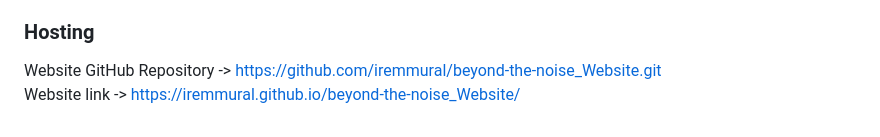
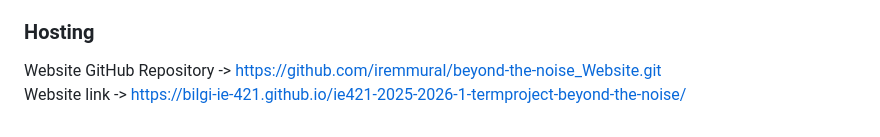
Before and after one commit to BILGI-IE-421/ie421-2025-2026-1-termproject-beyond-the-noise, a Markdown page: README.md, the part around the change. GitHub-like rendering.

```diff
--- a/README.md
+++ b/README.md
@@ -25,4 +25,4 @@
 
 
 Website GitHub Repository -> https://github.com/iremmural/beyond-the-noise_Website.git <br>
-Website link ->  https://iremmural.github.io/beyond-the-noise_Website/
+Website link ->  https://bilgi-ie-421.github.io/ie421-2025-2026-1-termproject-beyond-the-noise/
```
